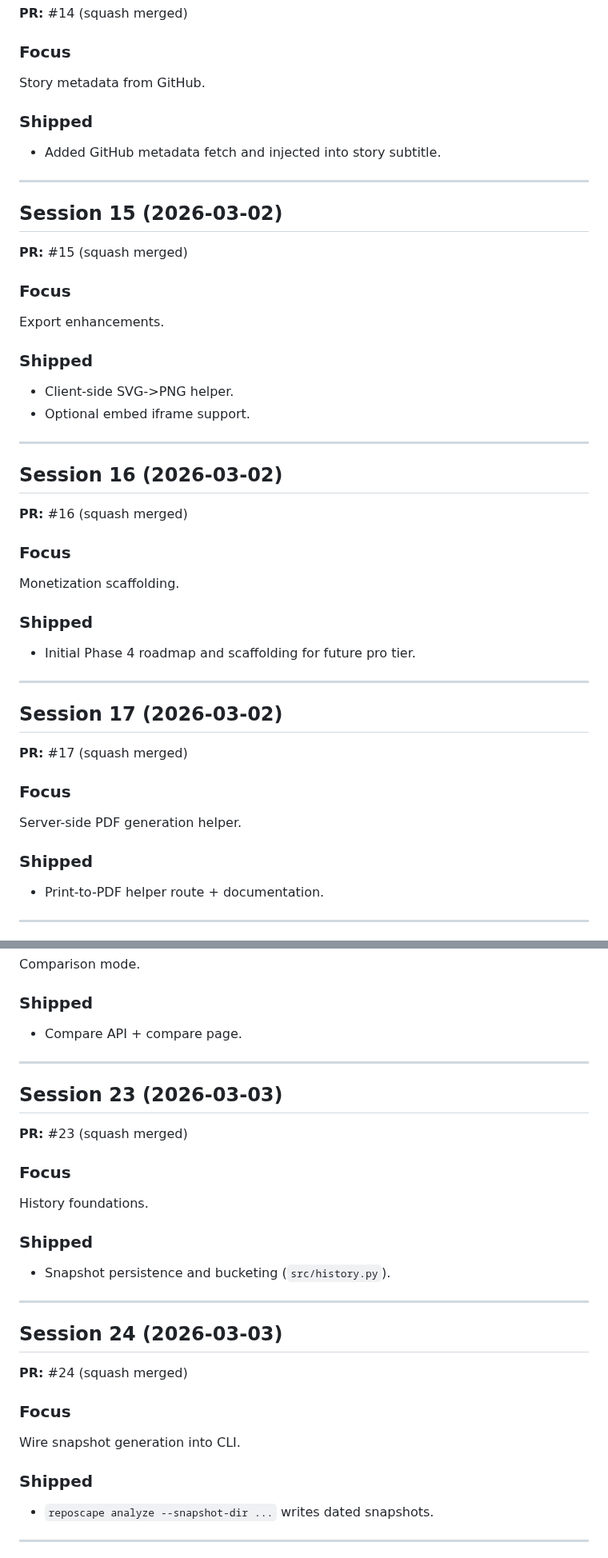
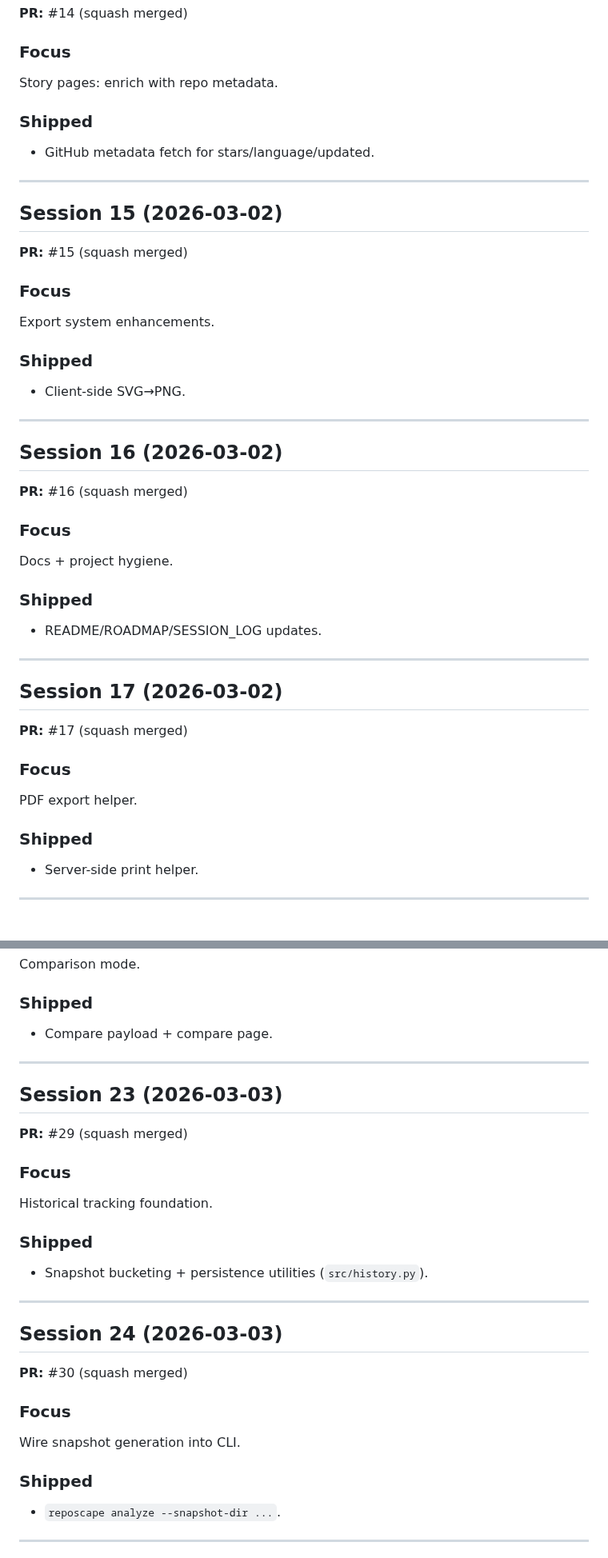
Before and after one commit to gunnargray-dev/reposcape, a Markdown page: SESSION_LOG.md, 2 parts joined by grey strips. Shown at 80% size. Rendered like a GitHub page.

```diff
--- a/SESSION_LOG.md
+++ b/SESSION_LOG.md
@@ -199,10 +198,10 @@ Stabilize web tests.
 **PR:** #14 (squash merged)
 
 ### Focus
-Story metadata from GitHub.
+Story pages: enrich with repo metadata.
 
 ### Shipped
-- Added GitHub metadata fetch and injected into story subtitle.
+- GitHub metadata fetch for stars/language/updated.
 
 
 ---
@@ -212,11 +211,10 @@ Story metadata from GitHub.
 **PR:** #15 (squash merged)
 
 ### Focus
-Export enhancements.
+Export system enhancements.
 
 ### Shipped
-- Client-side SVG->PNG helper.
-- Optional embed iframe support.
+- Client-side SVG→PNG.
 
 
 ---
@@ -226,10 +224,10 @@ Export enhancements.
 **PR:** #16 (squash merged)
 
 ### Focus
-Monetization scaffolding.
+Docs + project hygiene.
 
 ### Shipped
-- Initial Phase 4 roadmap and scaffolding for future pro tier.
+- README/ROADMAP/SESSION_LOG updates.
 
 
 ---
@@ -239,10 +237,10 @@ Monetization scaffolding.
 **PR:** #17 (squash merged)
 
 ### Focus
-Server-side PDF generation helper.
+PDF export helper.
 
 ### Shipped
-- Print-to-PDF helper route + documentation.
+- Server-side print helper.
 
 
 ---
@@ -307,33 +305,33 @@ Test suite stability.
 Comparison mode.
 
 ### Shipped
-- Compare API + compare page.
+- Compare payload + compare page.
 
 
 ---
 
 ## Session 23 (2026-03-03)
 
-**PR:** #23 (squash merged)
+**PR:** #29 (squash merged)
 
 ### Focus
-History foundations.
+Historical tracking foundation.
 
 ### Shipped
-- Snapshot persistence and bucketing (`src/history.py`).
+- Snapshot bucketing + persistence utilities (`src/history.py`).
 
 
 ---
 
 ## Session 24 (2026-03-03)
 
-**PR:** #24 (squash merged)
+**PR:** #30 (squash merged)
 
 ### Focus
 Wire snapshot generation into CLI.
 
 ### Shipped
-- `reposcape analyze --snapshot-dir ...` writes dated snapshots.
+- `reposcape analyze --snapshot-dir ...`.
 
 
 ---
```
Also changed, not shown: other parts of SESSION_LOG.md (+58 -47 lines).
